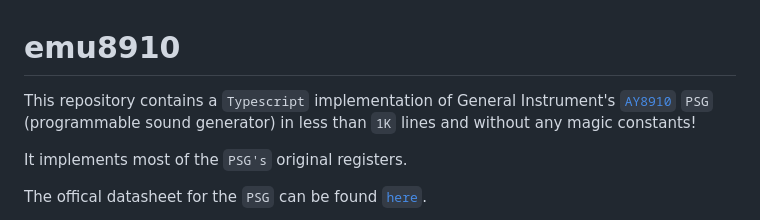
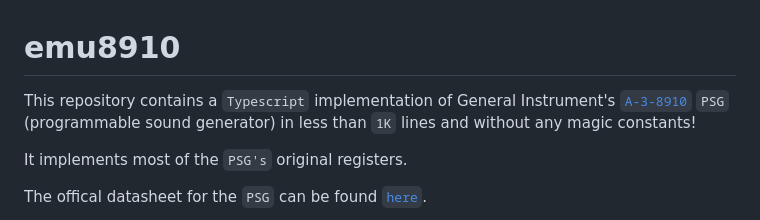
Before and after one commit to lunarjournal/emu8910, a Markdown page: README.md, the part around the change. Drawn GitHub-style.

```diff
--- a/README.md
+++ b/README.md
@@ -1,6 +1,6 @@
 # emu8910
 
-This repository contains a `Typescript` implementation of General Instrument's [`AY8910`](https://en.wikipedia.org/wiki/General_Instrument_AY-3-8910) `PSG` (programmable sound generator) in
+This repository contains a `Typescript` implementation of General Instrument's [`A-3-8910`](https://en.wikipedia.org/wiki/General_Instrument_AY-3-8910) `PSG` (programmable sound generator) in
 less than `1K` lines and without any magic constants!
 
 It implements most of the `PSG's` original registers. <br>
```
